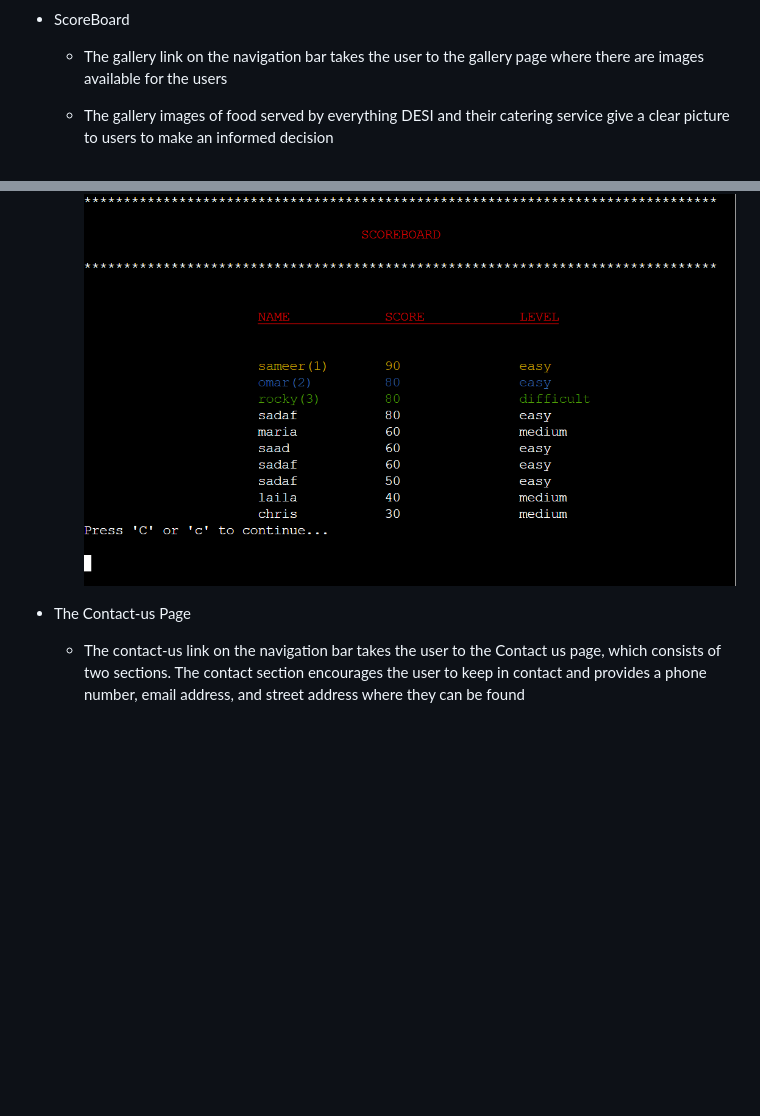
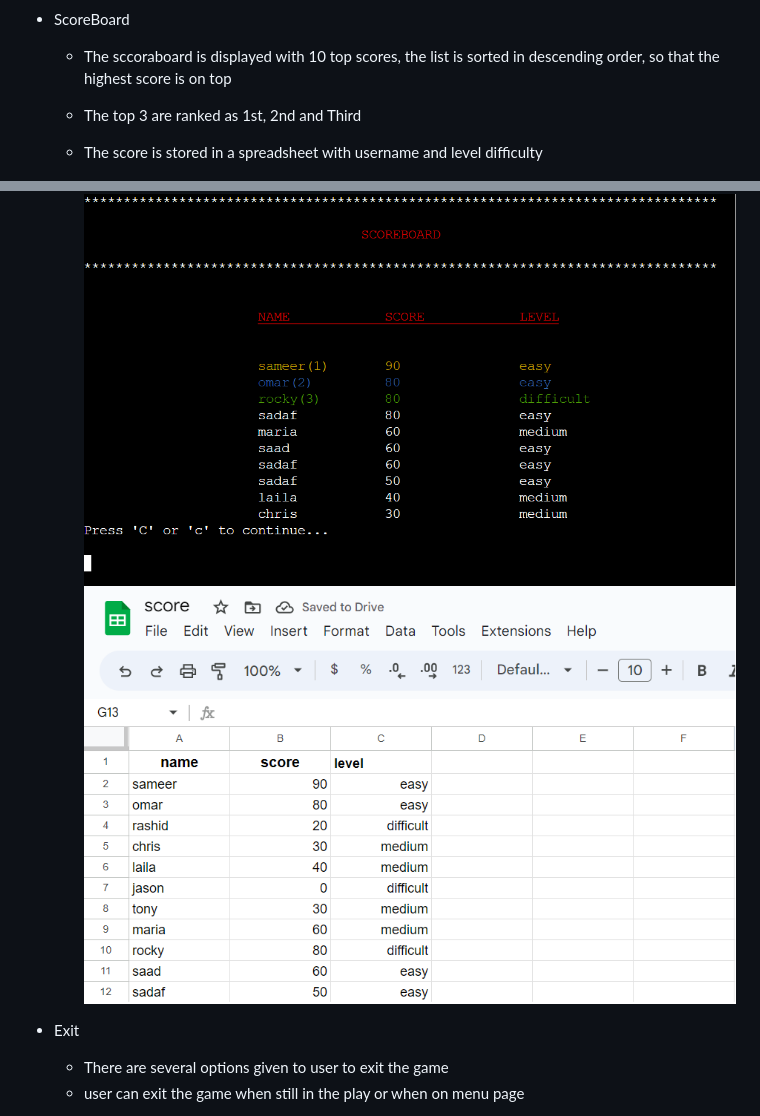
Before and after one commit to Sadaf-Tariq/pp3-color-code-breaker, a Markdown page: README.md, 2 parts joined by grey strips. Drawn GitHub-style; blank space fills up the shorter version.

Commit message:
Update Feature section

```diff
--- a/README.md
+++ b/README.md
@@ -94,13 +94,17 @@ If user cracks the code in 8 attempts, they have won the game.
 
 * ScoreBoard
 
-  * The gallery link on the navigation bar takes the user to the gallery page where there are images available for the users
+  * The sccoraboard is displayed with 10 top scores, the list is sorted in descending order, so that the highest score is on top
 
-  * The gallery images of food served by everything DESI and their catering service give a clear picture to users to make an informed decision
+  * The top 3 are ranked as 1st, 2nd and Third
+
+  * The score is stored in a spreadsheet with username and level difficulty
 
     ![ScoreBoard](/images/scoreboard.png)
+    ![SpreadSheet](/images/sheet.png)
 
-* The Contact-us Page
+* Exit
 
-  * The contact-us link on the navigation bar takes the user to the Contact us page, which consists of two sections. The contact section encourages the user to keep in contact and provides a phone number, email address, and street address where they can be found
+  * There are several options given to user to exit the game
+  * user can exit the game when still in the play or when on menu page
 
```
Also changed, not shown: other parts of README.md (+0 -9 lines).
